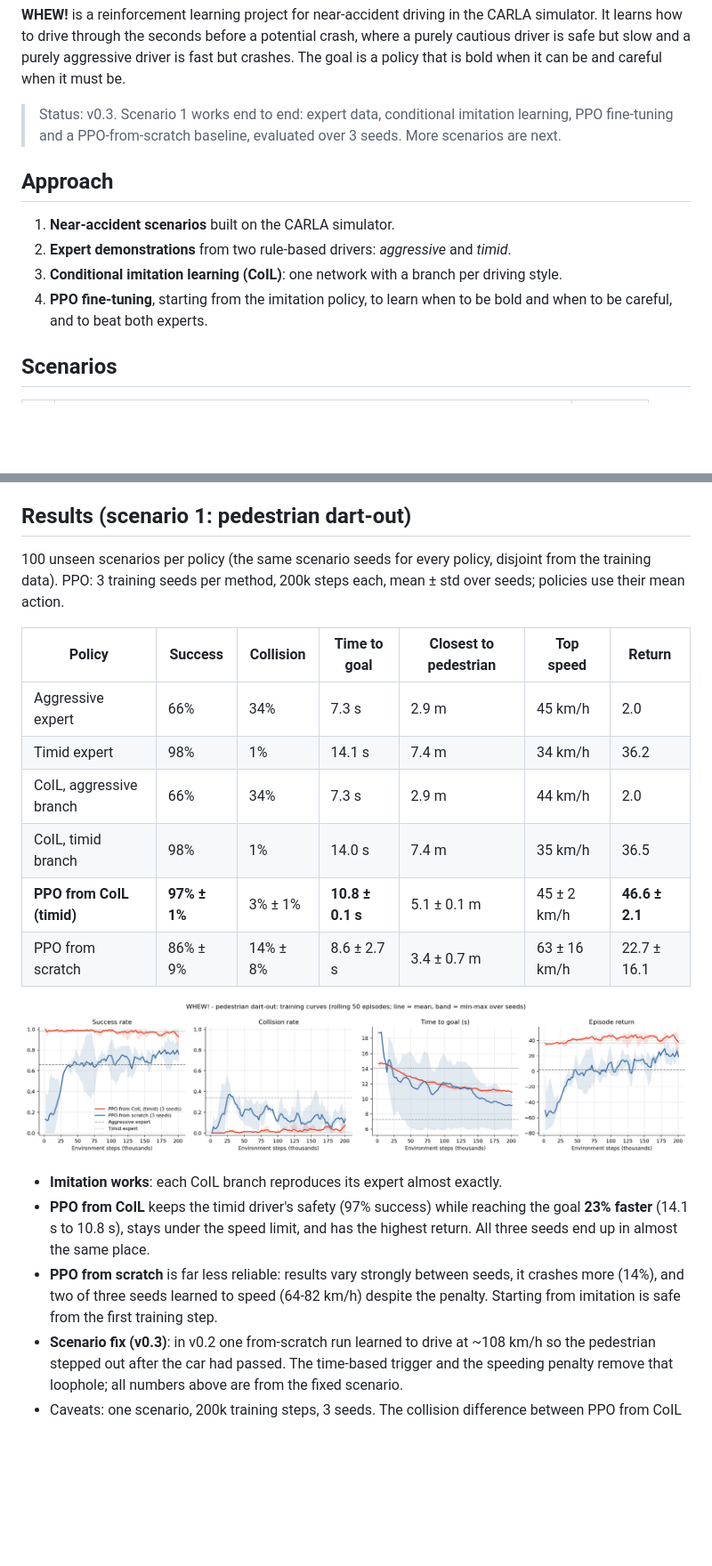
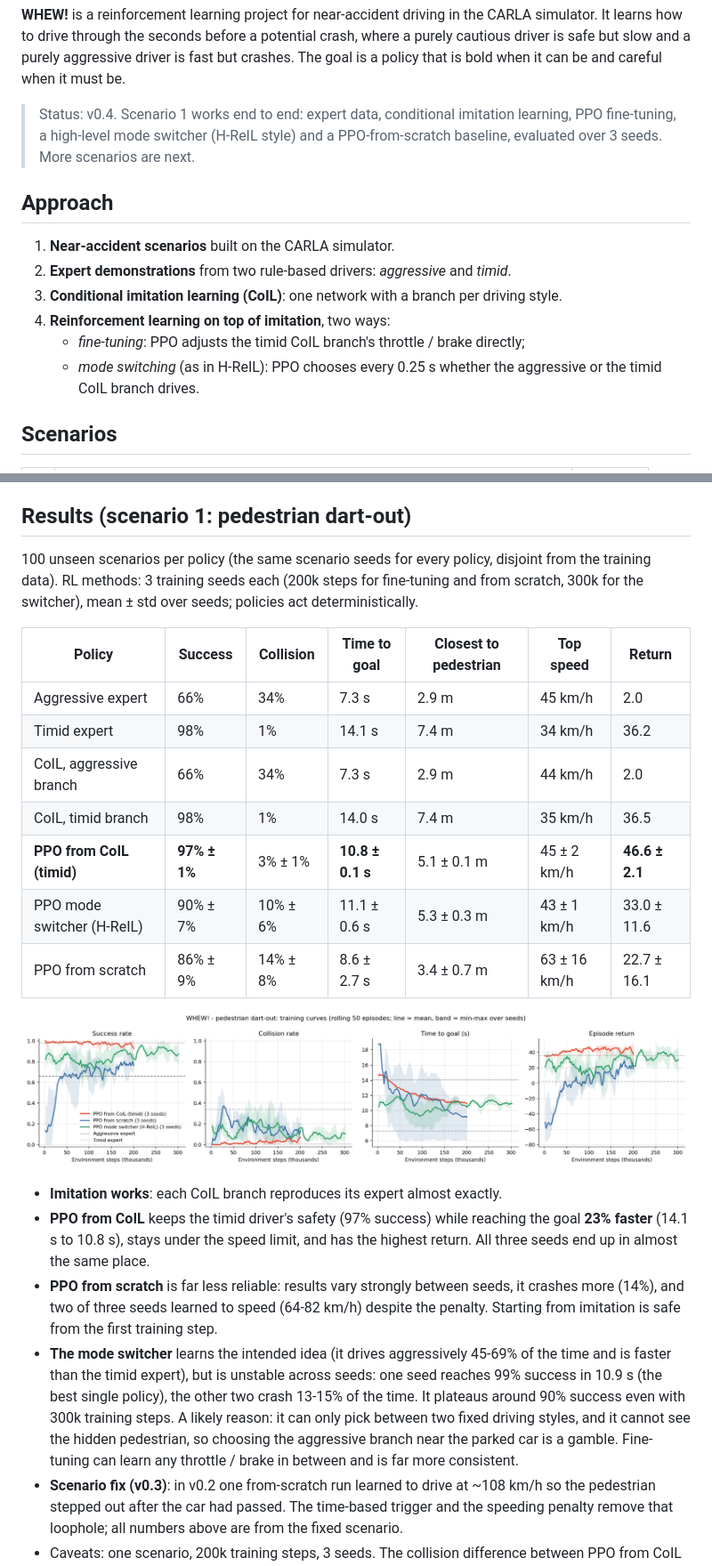
Before and after one commit to Deepthi2225/rl-near-accident-driving, a Markdown page: README.md, 2 parts joined by grey strips. Shown at 89% size. Rendered like a GitHub page; pictures changed too: results/learning_curves.png; blank space fills up the shorter version.

```diff
--- a/README.md
+++ b/README.md
@@ -15,16 +15,19 @@ It learns how to drive through the seconds before a potential crash, where a
 purely cautious driver is safe but slow and a purely aggressive driver is fast but
 crashes. The goal is a policy that is bold when it can be and careful when it must be.
 
-> Status: v0.3. Scenario 1 works end to end: expert data, conditional imitation learning,
-> PPO fine-tuning and a PPO-from-scratch baseline, evaluated over 3 seeds. More scenarios are next.
+> Status: v0.4. Scenario 1 works end to end: expert data, conditional imitation learning,
+> PPO fine-tuning, a high-level mode switcher (H-ReIL style) and a PPO-from-scratch baseline,
+> evaluated over 3 seeds. More scenarios are next.
 
 ## Approach
 
 1. **Near-accident scenarios** built on the CARLA simulator.
 2. **Expert demonstrations** from two rule-based drivers: *aggressive* and *timid*.
 3. **Conditional imitation learning (CoIL)**: one network with a branch per driving style.
-4. **PPO fine-tuning**, starting from the imitation policy, to learn when to be bold and
-   when to be careful, and to beat both experts.
+4. **Reinforcement learning on top of imitation**, two ways:
+   * *fine-tuning*: PPO adjusts the timid CoIL branch's throttle / brake directly;
+   * *mode switching* (as in H-ReIL): PPO chooses every 0.25 s whether the aggressive or
+     the timid CoIL branch drives.
 
 ## Scenarios
 
@@ -52,8 +55,8 @@ pedestrian. The pedestrian can only be observed once they leave the blind spot.
 ## Results (scenario 1: pedestrian dart-out)
 
 100 unseen scenarios per policy (the same scenario seeds for every policy, disjoint from the
-training data). PPO: 3 training seeds per method, 200k steps each, mean ± std over seeds;
-policies use their mean action.
+training data). RL methods: 3 training seeds each (200k steps for fine-tuning and from
+scratch, 300k for the switcher), mean ± std over seeds; policies act deterministically.
 
 | Policy | Success | Collision | Time to goal | Closest to pedestrian | Top speed | Return |
 |---|---|---|---|---|---|---|
@@ -62,5 +65,6 @@ policies use their mean action.
 | CoIL, aggressive branch | 66% | 34% | 7.3 s | 2.9 m | 44 km/h | 2.0 |
 | CoIL, timid branch | 98% | 1% | 14.0 s | 7.4 m | 35 km/h | 36.5 |
 | **PPO from CoIL (timid)** | **97% ± 1%** | 3% ± 1% | **10.8 ± 0.1 s** | 5.1 ± 0.1 m | 45 ± 2 km/h | **46.6 ± 2.1** |
+| PPO mode switcher (H-ReIL) | 90% ± 7% | 10% ± 6% | 11.1 ± 0.6 s | 5.3 ± 0.3 m | 43 ± 1 km/h | 33.0 ± 11.6 |
 | PPO from scratch | 86% ± 9% | 14% ± 8% | 8.6 ± 2.7 s | 3.4 ± 0.7 m | 63 ± 16 km/h | 22.7 ± 16.1 |
 
@@ -73,6 +77,13 @@ policies use their mean action.
 * **PPO from scratch** is far less reliable: results vary strongly between seeds, it crashes
   more (14%), and two of three seeds learned to speed (64-82 km/h) despite the penalty.
   Starting from imitation is safe from the first training step.
+* **The mode switcher** learns the intended idea (it drives aggressively 45-69% of the
+  time and is faster than the timid expert), but is unstable across seeds: one seed reaches
+  99% success in 10.9 s (the best single policy), the other two crash 13-15% of the time.
+  It plateaus around 90% success even with 300k training steps. A likely reason: it can only
+  pick between two fixed driving styles, and it cannot see the hidden pedestrian, so choosing
+  the aggressive branch near the parked car is a gamble. Fine-tuning can learn any
+  throttle / brake in between and is far more consistent.
 * **Scenario fix (v0.3)**: in v0.2 one from-scratch run learned to drive at ~108 km/h so the
   pedestrian stepped out after the car had passed. The time-based trigger and the speeding
   penalty remove that loophole; all numbers above are from the fixed scenario.
```
Also changed, not shown: other parts of README.md (+9 -4 lines), results/summary.md (+1 -0 lines), 9 other files.
